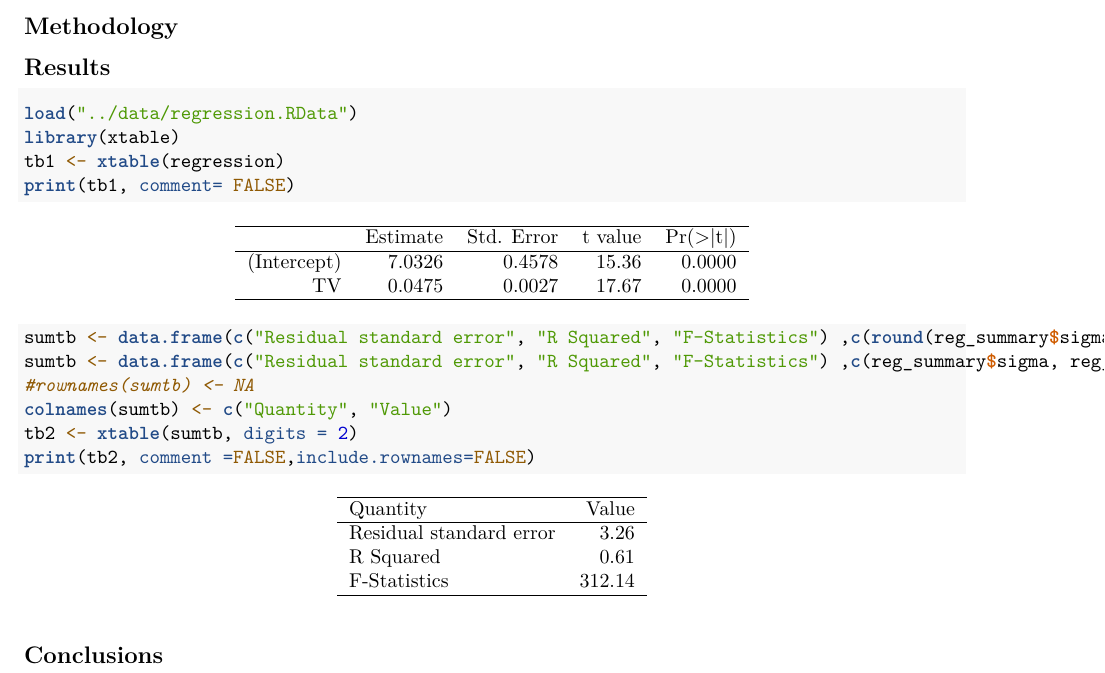
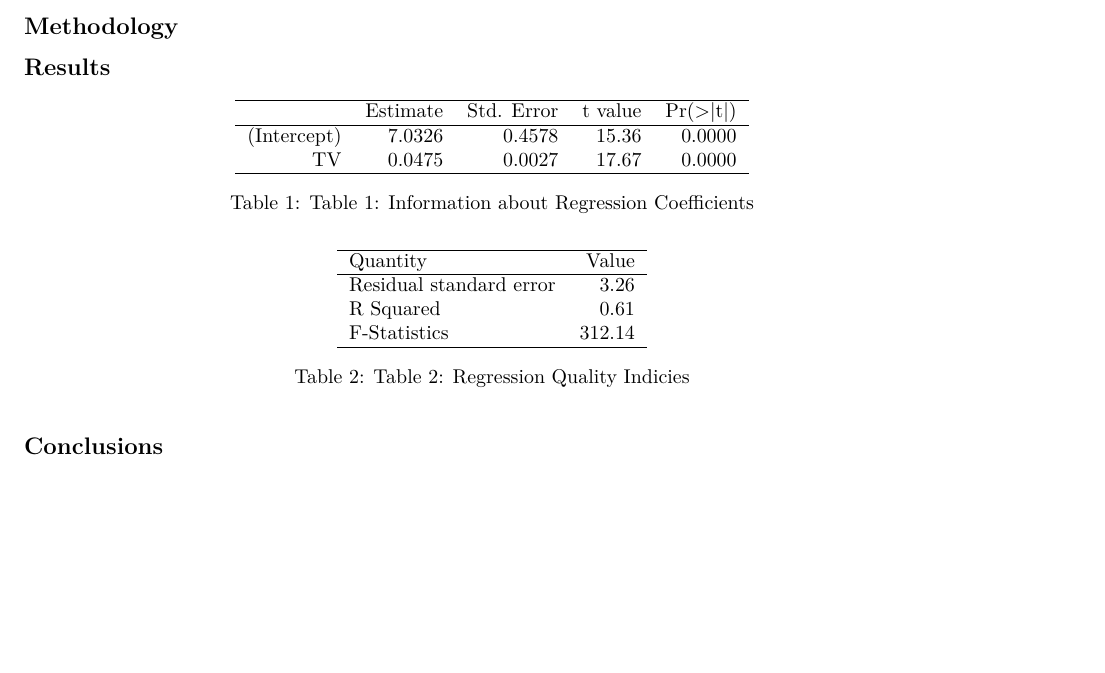
Before and after one commit to ellywjy/stat-159-hw03, an R Markdown document (report/report.Rmd): part of the page, cut so that both start at the same text, the shorter picture padded with empty space. Rendered offline with R 4.5, knitr and Pandoc, then LaTeX, with nearby package versions.

Commit message:
Hide code chuncks in report

````diff
--- a/report/report.Rmd
+++ b/report/report.Rmd
@@ -19,19 +19,21 @@ output: pdf_document
 
 ## Results
 
-```{r results= 'asis'}
+```{r results= 'asis', echo =FALSE}
 load("../data/regression.RData")
 library(xtable)
-tb1 <- xtable(regression)
+tb1 <- xtable(regression, caption = 'Table 1: Information about Regression Coefficients')
 print(tb1, comment= FALSE)
 ```
 
-```{r results= 'asis'}
-sumtb <- data.frame(c("Residual standard error", "R Squared", "F-Statistics") ,c(round(reg_summary$sigma,2),round(reg_summary$r.squared,3), reg_summary$fstatistic[1]))
+```{r results= 'asis', echo =FALSE}
+
 sumtb <- data.frame(c("Residual standard error", "R Squared", "F-Statistics") ,c(reg_summary$sigma, reg_summary$r.squared, reg_summary$fstatistic[1]))
-#rownames(sumtb) <- NA
+
 colnames(sumtb) <- c("Quantity", "Value")
-tb2 <- xtable(sumtb, digits = 2)
+
+tb2 <- xtable(sumtb, digits = 2, caption = 'Table 2: Regression Quality Indicies')
+
 print(tb2, comment =FALSE,include.rownames=FALSE)
 
 ```
````
